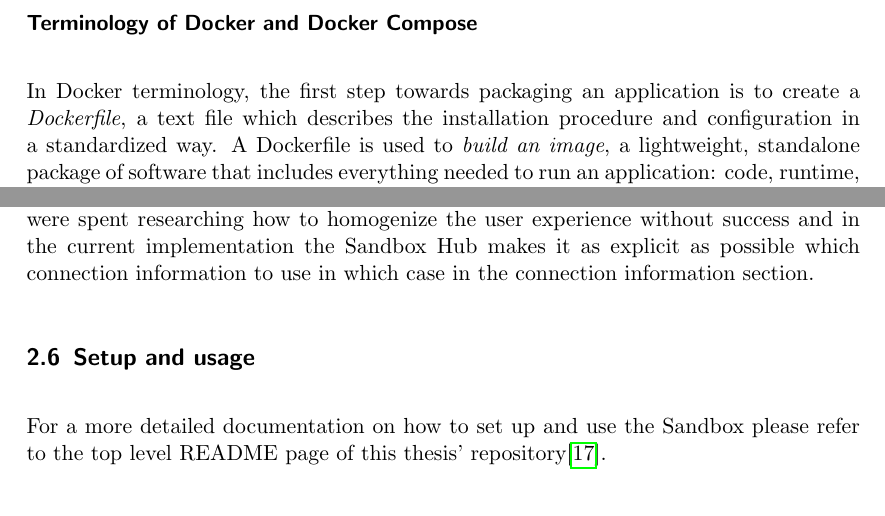
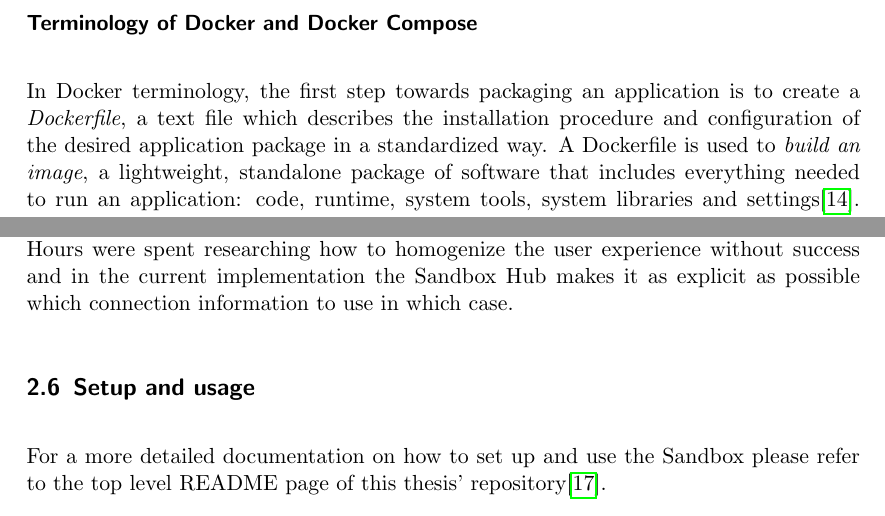
Before and after one commit to folinimarc/os_gis_sandbox, a LaTeX thesis (thesis/thesis.tex): two parts of pages 12 and 15 of 21, joined at a grey line, cut so that both start at the same text. Compiled offline with pdfLaTeX.

Commit message:
Minor changes

```diff
--- a/thesis/thesis.tex
+++ b/thesis/thesis.tex
@@ -464,6 +465,7 @@ and will be explained in the following sections. \\
 \subsubsection*{Terminology of Docker and Docker Compose}
 In Docker terminology, the first step towards packaging an application is to
 create a \emph{Dockerfile}, a text file which describes the installation
-procedure and configuration in a standardized way. A Dockerfile is used to
-\emph{build an image}, a lightweight, standalone package of software that
-includes everything needed to run an application: code, runtime, system tools,
+procedure and configuration of the desired application package in a standardized
+way. A Dockerfile is used to \emph{build an image}, a lightweight, standalone
+package of software that includes everything needed to run an application: code,
+runtime, system tools, system libraries and settings\cite{dockerimage}. An image
@@ -595,7 +596,7 @@ container (e.g. Sandbox pgAdmin to Sandbox PostGIS) or from outside the Sandbox
 (e.g. QGIS to Sandbox PostGIS). Hours were spent researching how to homogenize
 the user experience without success and in the current implementation the
 Sandbox Hub makes it as explicit as possible which connection information to use
-in which case in the connection information section.
+in which case.
 
 % Using the Sandbox
 %-------------
```
Also changed, not shown: thesis/thesis.pdf, thesis/thesis.tex (20 more changed lines).
